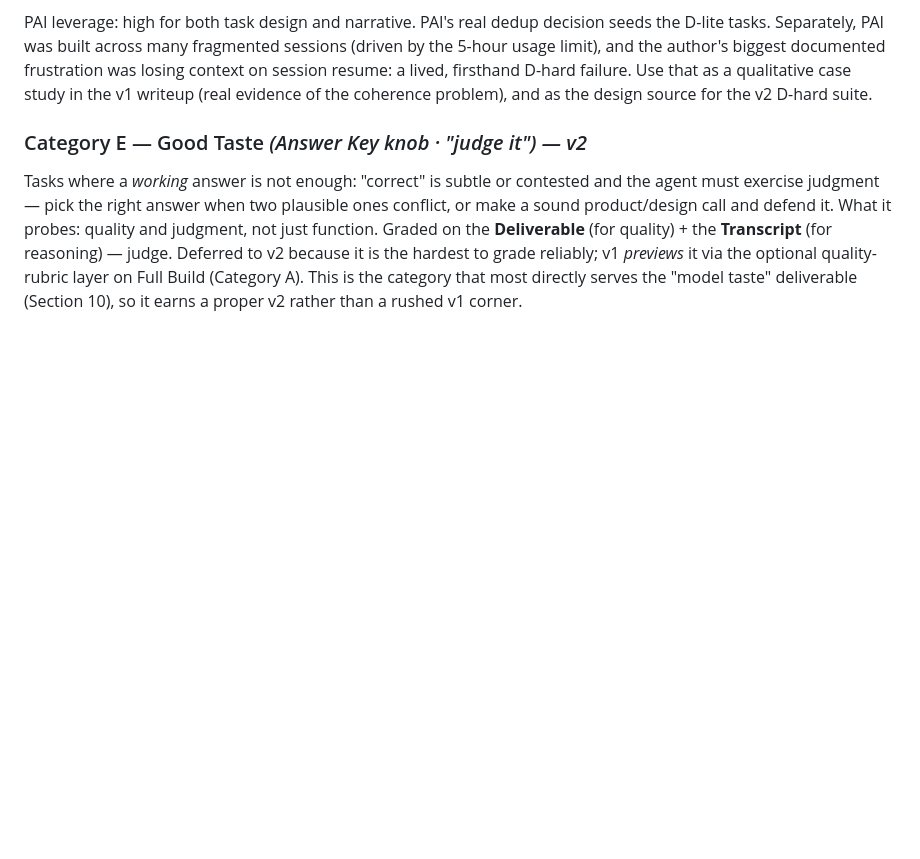
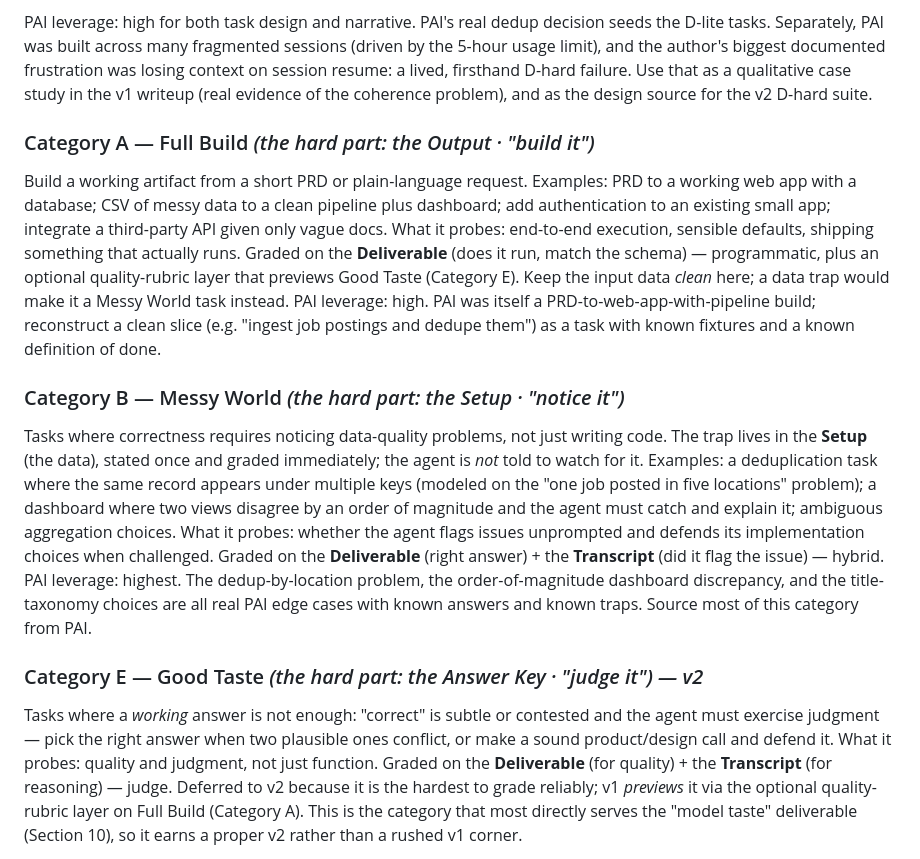
Before and after one commit to helenatan/builder-bench, a Markdown page: docs/PRD.md, the part around one of its changes. Rendered like a GitHub page; blank space fills up the shorter version.

```diff
--- a/docs/PRD.md
+++ b/docs/PRD.md
@@ -97,7 +96,21 @@ D splits into two difficulty tiers, and only the second is hard to automate. v1
 
 PAI leverage: high for both task design and narrative. PAI's real dedup decision seeds the D-lite tasks. Separately, PAI was built across many fragmented sessions (driven by the 5-hour usage limit), and the author's biggest documented frustration was losing context on session resume: a lived, firsthand D-hard failure. Use that as a qualitative case study in the v1 writeup (real evidence of the coherence problem), and as the design source for the v2 D-hard suite.
 
-### Category E — Good Taste *(Answer Key knob · "judge it") — v2*
+### Category A — Full Build *(the hard part: the Output · "build it")*
+Build a working artifact from a short PRD or plain-language request.
+Examples: PRD to a working web app with a database; CSV of messy data to a clean pipeline plus dashboard; add authentication to an existing small app; integrate a third-party API given only vague docs.
+What it probes: end-to-end execution, sensible defaults, shipping something that actually runs.
+Graded on the **Deliverable** (does it run, match the schema) — programmatic, plus an optional quality-rubric layer that previews Good Taste (Category E). Keep the input data *clean* here; a data trap would make it a Messy World task instead.
+PAI leverage: high. PAI was itself a PRD-to-web-app-with-pipeline build; reconstruct a clean slice (e.g. "ingest job postings and dedupe them") as a task with known fixtures and a known definition of done.
+
+### Category B — Messy World *(the hard part: the Setup · "notice it")*
+Tasks where correctness requires noticing data-quality problems, not just writing code. The trap lives in the **Setup** (the data), stated once and graded immediately; the agent is *not* told to watch for it.
+Examples: a deduplication task where the same record appears under multiple keys (modeled on the "one job posted in five locations" problem); a dashboard where two views disagree by an order of magnitude and the agent must catch and explain it; ambiguous aggregation choices.
+What it probes: whether the agent flags issues unprompted and defends its implementation choices when challenged.
+Graded on the **Deliverable** (right answer) + the **Transcript** (did it flag the issue) — hybrid.
+PAI leverage: highest. The dedup-by-location problem, the order-of-magnitude dashboard discrepancy, and the title-taxonomy choices are all real PAI edge cases with known answers and known traps. Source most of this category from PAI.
+
+### Category E — Good Taste *(the hard part: the Answer Key · "judge it") — v2*
 Tasks where a *working* answer is not enough: "correct" is subtle or contested and the agent must exercise judgment — pick the right answer when two plausible ones conflict, or make a sound product/design call and defend it.
 What it probes: quality and judgment, not just function.
 Graded on the **Deliverable** (for quality) + the **Transcript** (for reasoning) — judge.
```
Also changed, not shown: other parts of docs/PRD.md (+15 -16 lines), docs/eval-framework.md (+55 -48 lines), docs/task-backlog.md (+86 -84 lines).
